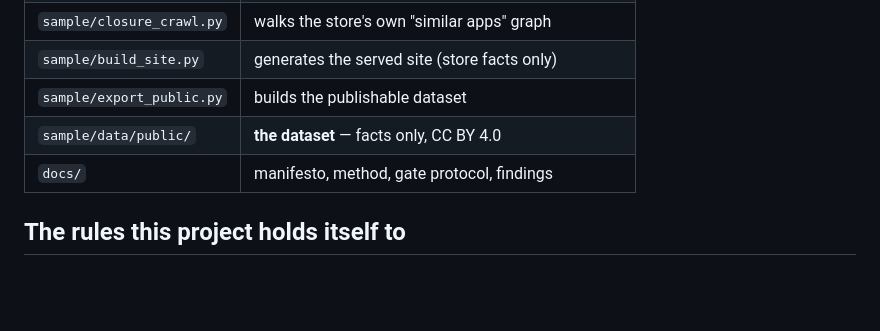
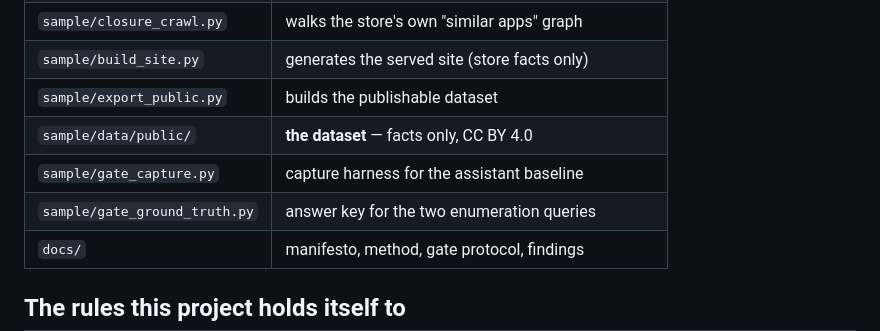
Before and after one commit to tim-muky/openappindex, a Markdown page: README.md, the part around the change. Rendered like a GitHub page; blank space fills up the shorter version.

```diff
--- a/README.md
+++ b/README.md
@@ -50,6 +50,8 @@ scripts respect that and are resumable.
 | `sample/build_site.py` | generates the served site (store facts only) |
 | `sample/export_public.py` | builds the publishable dataset |
 | `sample/data/public/` | **the dataset** — facts only, CC BY 4.0 |
+| `sample/gate_capture.py` | capture harness for the assistant baseline |
+| `sample/gate_ground_truth.py` | answer key for the two enumeration queries |
 | `docs/` | manifesto, method, gate protocol, findings |
 
 ## The rules this project holds itself to
```
Also changed, not shown: docs/assistant-recall-findings.md (added, +146 -0 lines).
